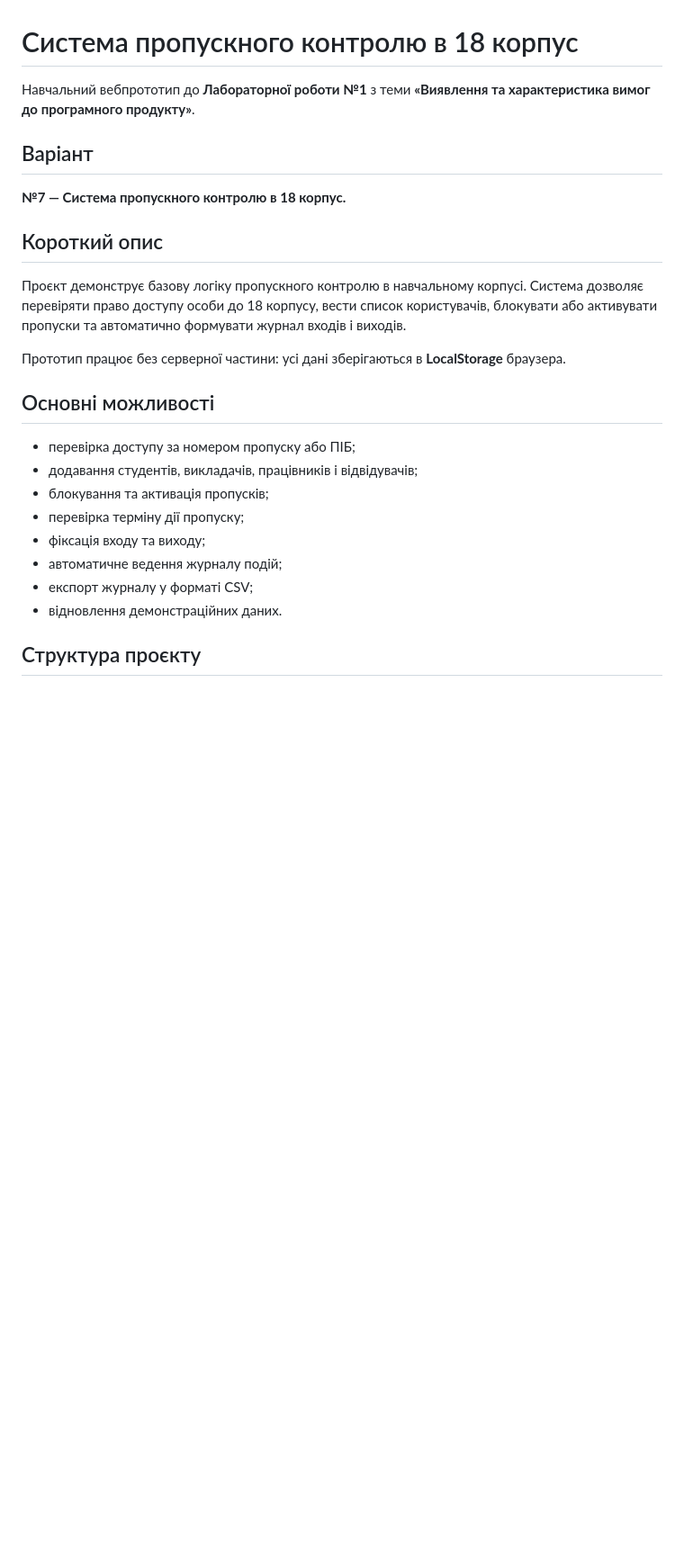
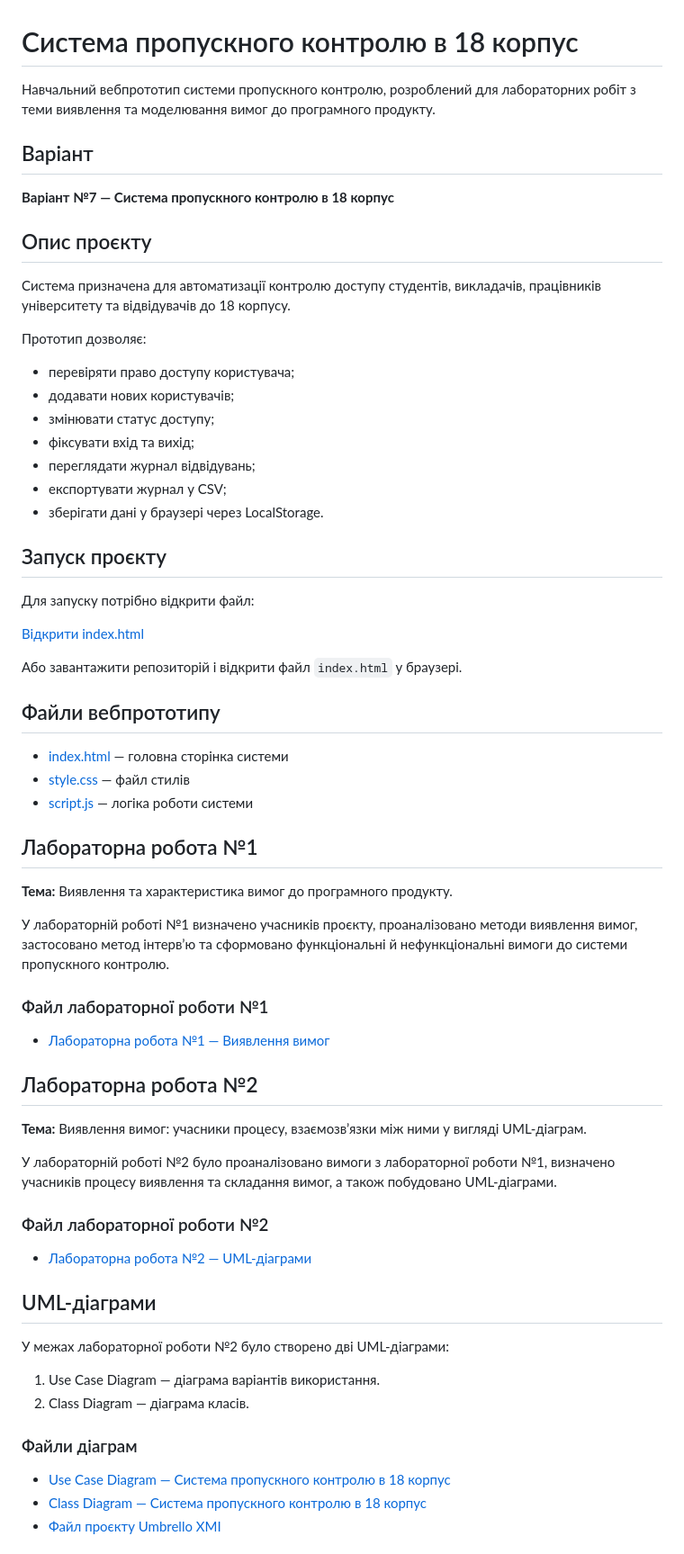
Before and after one commit to vvivchar-bit/-1.., a Markdown page: README.md, the part around one of its changes. Shown at 90% size. Drawn GitHub-style; blank space fills up the shorter version.

```diff
--- a/README.md
+++ b/README.md
@@ -1,26 +1,69 @@
 # Система пропускного контролю в 18 корпус
 
-Навчальний вебпрототип до **Лабораторної роботи №1** з теми **«Виявлення та характеристика вимог до програмного продукту»**.
+Навчальний вебпрототип системи пропускного контролю, розроблений для лабораторних робіт з теми виявлення та моделювання вимог до програмного продукту.
 
 ## Варіант
 
-**№7 — Система пропускного контролю в 18 корпус.**
+**Варіант №7 — Система пропускного контролю в 18 корпус**
 
-## Короткий опис
+## Опис проєкту
 
-Проєкт демонструє базову логіку пропускного контролю в навчальному корпусі. Система дозволяє перевіряти право доступу особи до 18 корпусу, вести список користувачів, блокувати або активувати пропуски та автоматично формувати журнал входів і виходів.
+Система призначена для автоматизації контролю доступу студентів, викладачів, працівників університету та відвідувачів до 18 корпусу.
 
-Прототип працює без серверної частини: усі дані зберігаються в **LocalStorage** браузера.
+Прототип дозволяє:
 
-## Основні можливості
+- перевіряти право доступу користувача;
+- додавати нових користувачів;
+- змінювати статус доступу;
+- фіксувати вхід та вихід;
+- переглядати журнал відвідувань;
+- експортувати журнал у CSV;
+- зберігати дані у браузері через LocalStorage.
 
-- перевірка доступу за номером пропуску або ПІБ;
-- додавання студентів, викладачів, працівників і відвідувачів;
-- блокування та активація пропусків;
-- перевірка терміну дії пропуску;
-- фіксація входу та виходу;
-- автоматичне ведення журналу подій;
-- експорт журналу у форматі CSV;
-- відновлення демонстраційних даних.
+## Запуск проєкту
 
-## Структура проєкту
+Для запуску потрібно відкрити файл:
+
+[Відкрити index.html](<index.html>)
+
+Або завантажити репозиторій і відкрити файл `index.html` у браузері.
+
+## Файли вебпрототипу
+
+- [index.html](<index.html>) — головна сторінка системи
+- [style.css](<style.css>) — файл стилів
+- [script.js](<script.js>) — логіка роботи системи
+
+## Лабораторна робота №1
+
+**Тема:** Виявлення та характеристика вимог до програмного продукту.
+
+У лабораторній роботі №1 визначено учасників проєкту, проаналізовано методи виявлення вимог, застосовано метод інтерв’ю та сформовано функціональні й нефункціональні вимоги до системи пропускного контролю.
+
+### Файл лабораторної роботи №1
+
+- [Лабораторна робота №1 — Виявлення вимог](<Лабораторна_робота_1_Виявлення_вимог_варіант_7.docx>)
+
+## Лабораторна робота №2
+
+**Тема:** Виявлення вимог: учасники процесу, взаємозв’язки між ними у вигляді UML-діаграм.
+
+У лабораторній роботі №2 було проаналізовано вимоги з лабораторної роботи №1, визначено учасників процесу виявлення та складання вимог, а також побудовано UML-діаграми.
+
+### Файл лабораторної роботи №2
+
+- [Лабораторна робота №2 — UML-діаграми](<Лаб2.docx>)
+
+## UML-діаграми
+
+У межах лабораторної роботи №2 було створено дві UML-діаграми:
+
+1. Use Case Diagram — діаграма варіантів використання.
+2. Class Diagram — діаграма класів.
+
+### Файли діаграм
+
+- [Use Case Diagram — Система пропускного контролю в 18 корпус](<Use Case Diagram — Система пропускного контролю в 18 корпус.png>)
+- [Class Diagram — Система пропускного контролю в 18 корпус](<Class Diagram — Система пропускного контролю в 18 корпус.png>)
+- [Файл проєкту Umbrello XMI](<access_control_18_building.xmi>)
+
```
Also changed, not shown: other parts of README.md (+15 -29 lines).
